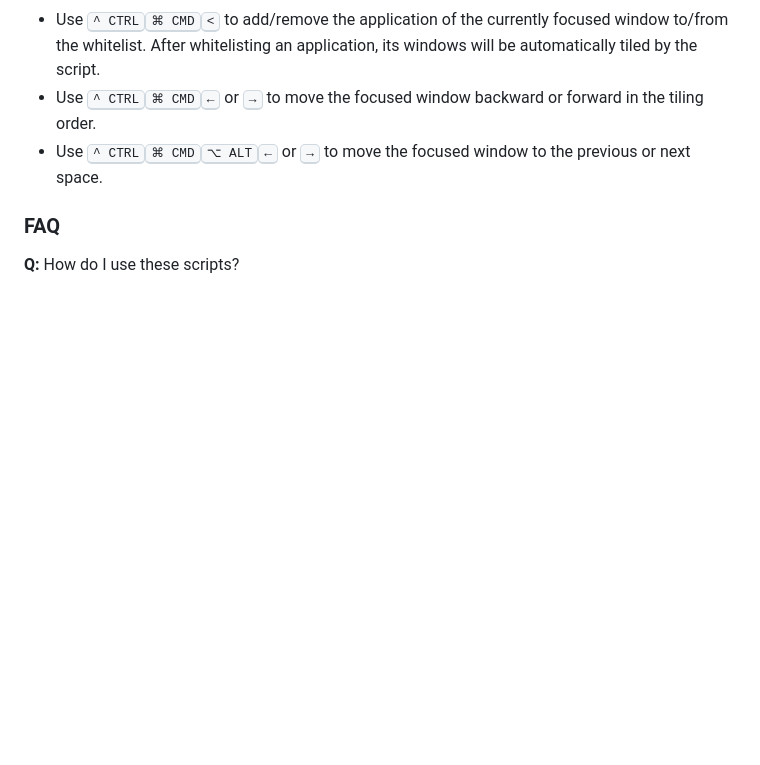
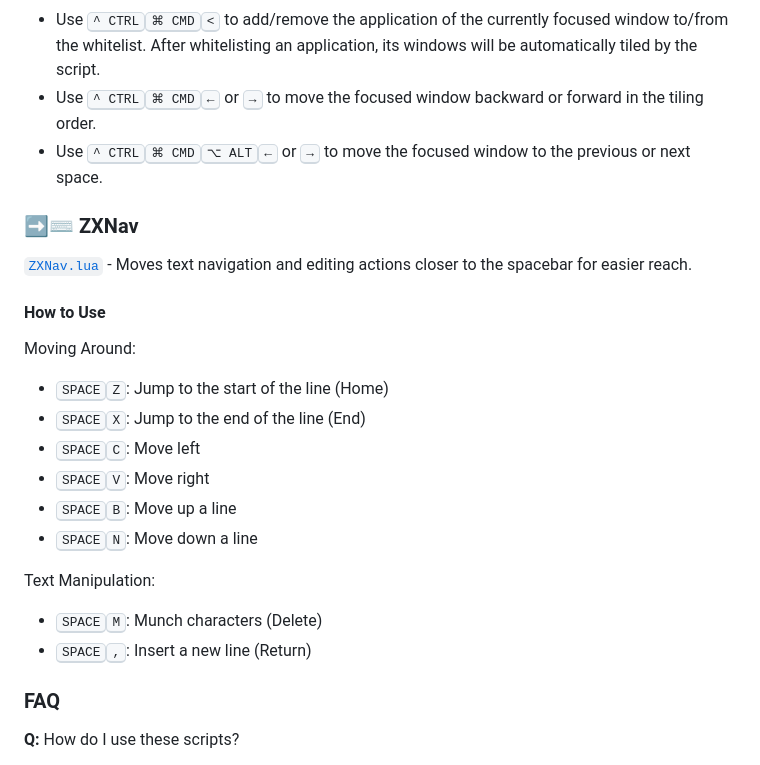
Before and after one commit to sryo/Spoons, a Markdown page: README.md, the part around the change. Drawn GitHub-style; blank space fills up the shorter version.

```diff
--- a/README.md
+++ b/README.md
@@ -62,6 +62,25 @@ After whitelisting an application, its windows will be automatically tiled by th
 - Use <kbd>^ CTRL</kbd><kbd>⌘ CMD</kbd><kbd>←</kbd> or <kbd>→</kbd> to move the focused window backward or forward in the tiling order.
 - Use <kbd>^ CTRL</kbd><kbd>⌘ CMD</kbd><kbd>⌥ ALT</kbd><kbd>←</kbd> or <kbd>→</kbd> to move the focused window to the previous or next space.
 
+### ➡️⌨️ ZXNav
+[`ZXNav.lua`](https://github.com/sryo/Spoons/blob/main/ZXNav.lua) - Moves text navigation and editing actions closer to the spacebar for easier reach.
+
+#### How to Use
+
+Moving Around:
+
+- <kbd>SPACE</kbd><kbd>Z</kbd>: Jump to the start of the line (Home)
+- <kbd>SPACE</kbd><kbd>X</kbd>: Jump to the end of the line (End)
+- <kbd>SPACE</kbd><kbd>C</kbd>: Move left
+- <kbd>SPACE</kbd><kbd>V</kbd>: Move right
+- <kbd>SPACE</kbd><kbd>B</kbd>: Move up a line
+- <kbd>SPACE</kbd><kbd>N</kbd>: Move down a line
+
+Text Manipulation:
+
+- <kbd>SPACE</kbd><kbd>M</kbd>: Munch characters (Delete)
+- <kbd>SPACE</kbd><kbd>,</kbd>: Insert a new line (Return)
+
 ### FAQ
 
 **Q:** How do I use these scripts?
```
